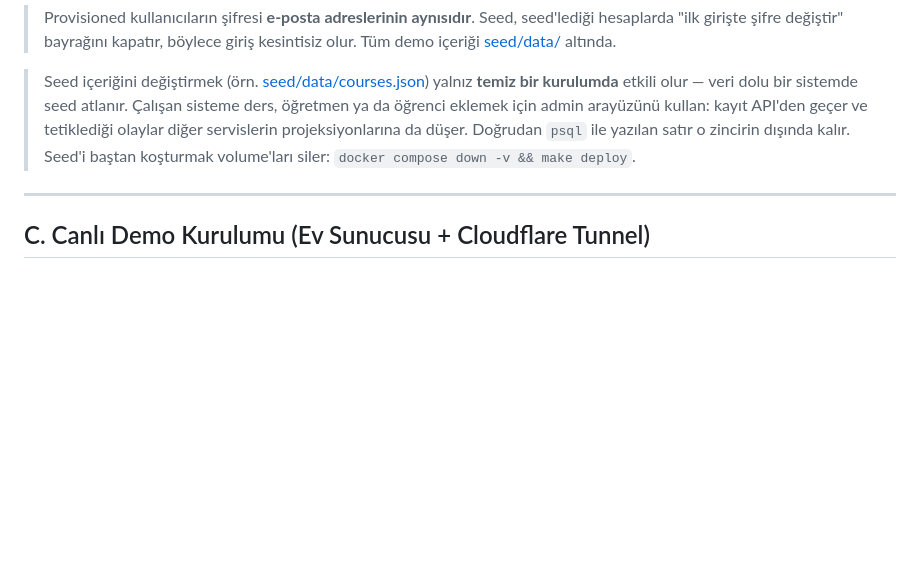
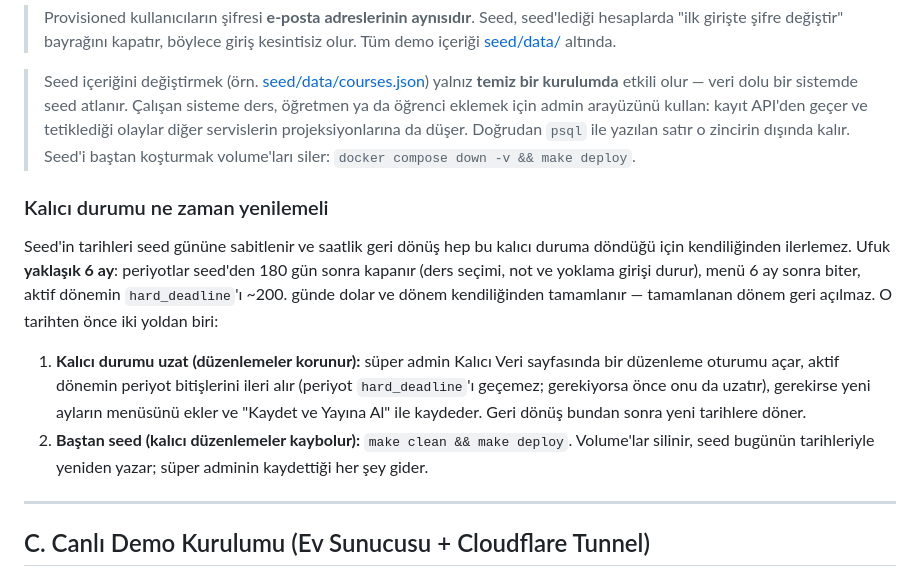
Before and after one commit to Baaaki/MyDreamCampus, a Markdown page: DEPLOY.md, the part around the change. GitHub-like rendering; blank space fills up the shorter version.

Commit message:
docs(infra): explain when the demo baseline needs refreshing

```diff
--- a/DEPLOY.md
+++ b/DEPLOY.md
@@ -595,6 +595,24 @@ docker compose logs seed        # ">> seed complete" görmelisin
 > zincirin dışında kalır. Seed'i baştan koşturmak volume'ları siler:
 > `docker compose down -v && make deploy`.
 
+### Kalıcı durumu ne zaman yenilemeli
+
+Seed'in tarihleri seed gününe sabitlenir ve saatlik geri dönüş hep bu kalıcı
+duruma döndüğü için kendiliğinden ilerlemez. Ufuk **yaklaşık 6 ay**: periyotlar
+seed'den 180 gün sonra kapanır (ders seçimi, not ve yoklama girişi durur),
+menü 6 ay sonra biter, aktif dönemin `hard_deadline`'ı ~200. günde dolar ve
+dönem kendiliğinden tamamlanır — tamamlanan dönem geri açılmaz. O tarihten
+önce iki yoldan biri:
+
+1. **Kalıcı durumu uzat (düzenlemeler korunur):** süper admin Kalıcı Veri
+   sayfasında bir düzenleme oturumu açar, aktif dönemin periyot bitişlerini
+   ileri alır (periyot `hard_deadline`'ı geçemez; gerekiyorsa önce onu da
+   uzatır), gerekirse yeni ayların menüsünü ekler ve "Kaydet ve Yayına Al" ile
+   kaydeder. Geri dönüş bundan sonra yeni tarihlere döner.
+2. **Baştan seed (kalıcı düzenlemeler kaybolur):** `make clean && make deploy`.
+   Volume'lar silinir, seed bugünün tarihleriyle yeniden yazar; süper adminin
+   kaydettiği her şey gider.
+
 ---
 
 ## C. Canlı Demo Kurulumu (Ev Sunucusu + Cloudflare Tunnel)
```
